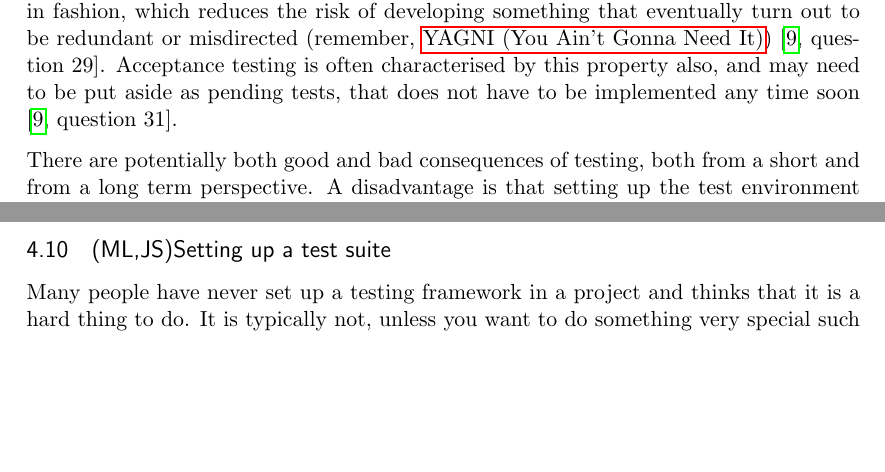
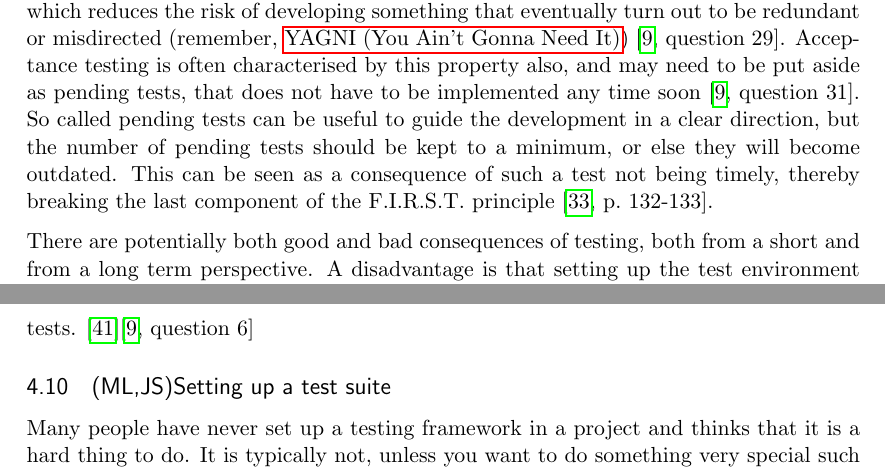
Before and after one commit to emilwall/exjobb, a LaTeX thesis (exjobb_thesis_emilwall.tex): two parts of pages 15 and 20 of 57, joined at a grey line, cut so that both start at the same text, the shorter picture padded with empty space. Compiled offline with pdfLaTeX.

Commit message:
Pending tests are not timely

```diff
--- a/exjobb_thesis_emilwall.tex
+++ b/exjobb_thesis_emilwall.tex
@@ -314,7 +314,7 @@ Every developer performs testing in one way or another. Running an application,
 
 Automated testing is commonly divided into different categories of tests, that exercise the code in different ways and for different reasons. Unit testing and integration testing is perhaps the most common concepts. Unit testing focuses on testing units (parts) of an application, in isolation from the rest of the application, whereas integration testing is about testing that the units fit together. Sometimes there is an overlap between the concepts, where a unit is relatively large.
 
-Commonly, unit tests are more low level and integration tests are more like user interactions. This does not have to be the case however, unit tests can be written in a business value focused fashion and integration tests may be written before there is even a GUI to interact with \cite[question~20]{Ahnve}. Thinking in terms of APIs, there is usually a possibility of defining what each part should do, so you can write tests in an outside-in fashion, which reduces the risk of developing something that eventually turn out to be redundant or misdirected (remember, \gls{yagni}) \cite[question~29]{Ahnve}. Acceptance testing is often characterised by this property also, and may need to be put aside as pending tests, that does not have to be implemented any time soon \cite[question~31]{Ahnve}.
+Commonly, unit tests are more low level and integration tests are more like user interactions. This does not have to be the case however, unit tests can be written in a business value focused fashion and integration tests may be written before there is even a GUI to interact with \cite[question~20]{Ahnve}. Thinking in terms of APIs, there is usually a possibility of defining what each part should do, so you can write tests in an outside-in fashion, which reduces the risk of developing something that eventually turn out to be redundant or misdirected (remember, \gls{yagni}) \cite[question~29]{Ahnve}. Acceptance testing is often characterised by this property also, and may need to be put aside as pending tests, that does not have to be implemented any time soon \cite[question~31]{Ahnve}. So called pending tests can be useful to guide the development in a clear direction, but the number of pending tests should be kept to a minimum, or else they will become outdated. This can be seen as a consequence of such a test not being timely, thereby breaking the last component of the F.I.R.S.T. principle \cite[p.~132-133]{Clean}.
 
 There are potentially both good and bad consequences of testing, both from a short and from a long term perspective. A disadvantage is that setting up the test environment and writing the tests take time. If the testing process is not carried out properly, maintaining the tests can cause frustration. The advantages are that if time is spent thinking about and writing tests, the development of production code will require less effort. Testing provides shorter feedback loops, executable documentation and new ways of communicating requirements with customers. The quality and maintainability of the end result is likely to be positively affected and making changes becomes easier, so ideally, the pace of development does not stagnate. The extra time required to set up the test environment and write the actual tests may or may not turn out to pay off, depending on how the application will be used and maintained.
 
```
